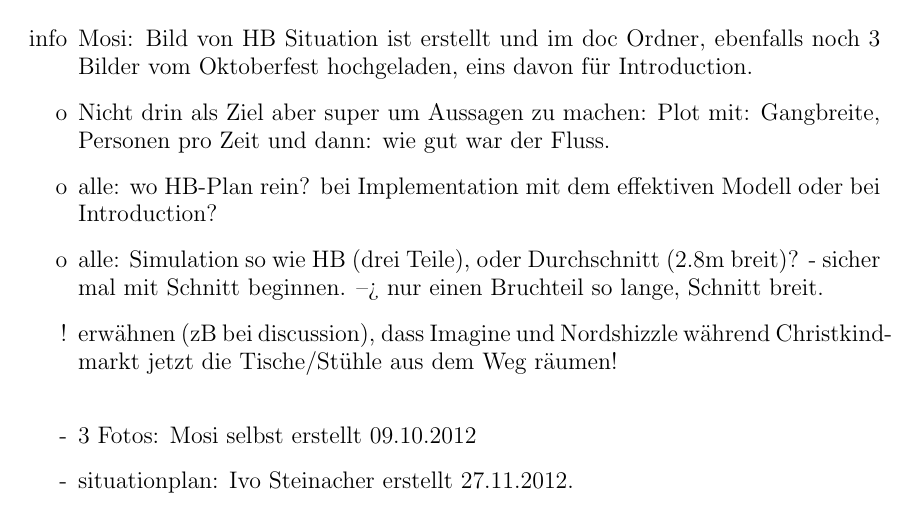
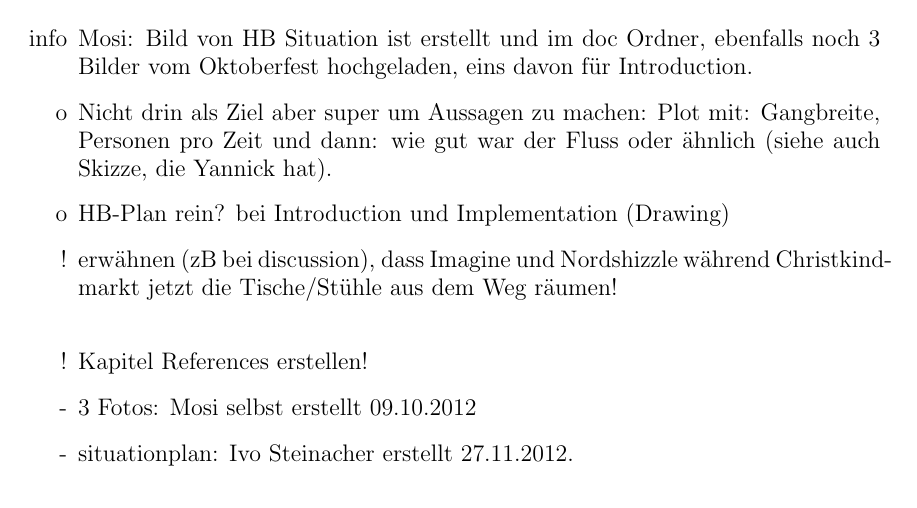
Before and after one commit to ratheile/MSSSM, a LaTeX document (doc/latex/report.tex, which reads doc/latex/WantToDo.tex): part of page 23 of 26, cut so that both start at the same text. Compiled offline with pdfLaTeX; the source files are stored in an older character set and shown here as Unicode.

Commit message:
minor changes (moserman&sutery)

```diff
--- a/doc/latex/WantToDo.tex
+++ b/doc/latex/WantToDo.tex
@@ -6,12 +6,12 @@
 \begin{itemize}
 
 \item[info] Mosi: Bild von HB Situation ist erstellt und im doc Ordner, ebenfalls noch 3 Bilder vom Oktoberfest hochgeladen, eins davon für Introduction.
-\item[o] Nicht drin als Ziel aber super um Aussagen zu machen: Plot mit: Gangbreite, Personen pro Zeit und dann: wie gut war der Fluss.
-\item[o] alle: wo HB-Plan rein? bei Implementation mit dem effektiven Modell oder bei Introduction?
+\item[o] Nicht drin als Ziel aber super um Aussagen zu machen: Plot mit: Gangbreite, Personen pro Zeit und dann: wie gut war der Fluss oder ähnlich (siehe auch Skizze, die Yannick hat).
+\item[o] HB-Plan rein? bei Introduction und Implementation (Drawing)
 
-\item[o] alle: Simulation so wie HB (drei Teile), oder Durchschnitt (2.8m breit)? - sicher mal mit Schnitt beginnen. --> nur einen Bruchteil so lange, Schnitt breit.
 \item[!] erwähnen (zB bei discussion), dass Imagine und Nordshizzle während Christkindmarkt jetzt die Tische/Stühle aus dem Weg räumen!
 \\
+\item[!] Kapitel References erstellen!
 \item[-] 3 Fotos: Mosi selbst erstellt 09.10.2012
 \item[-] situationplan: Ivo Steinacher erstellt 27.11.2012.
 
```
